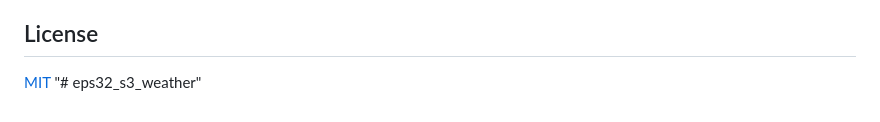
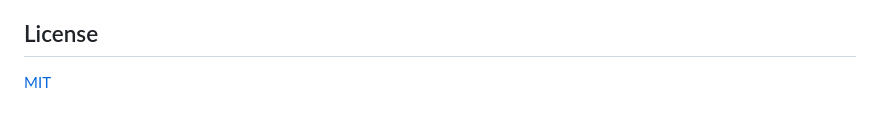
Before and after one commit to goodwei567/esp32_s3_weather, a Markdown page: README.md, the part around the change. Rendered like a GitHub page.

Commit message:
chore: 清理 README 末尾被误追加的标题行

```diff
--- a/README.md
+++ b/README.md
@@ -213,4 +213,3 @@ python tools/read_serial.py COM5 12 --reset  # 先复位开发板再读
 ## License
 
 [MIT](LICENSE)
-"# eps32_s3_weather"
```
